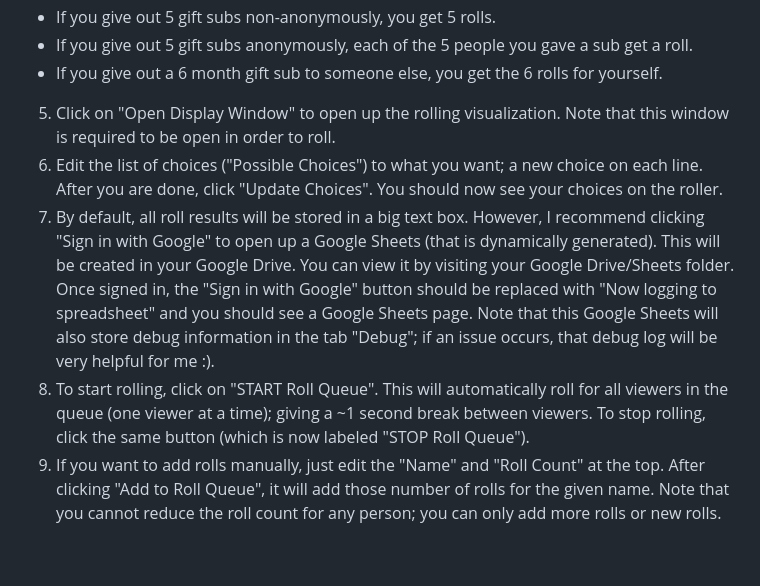
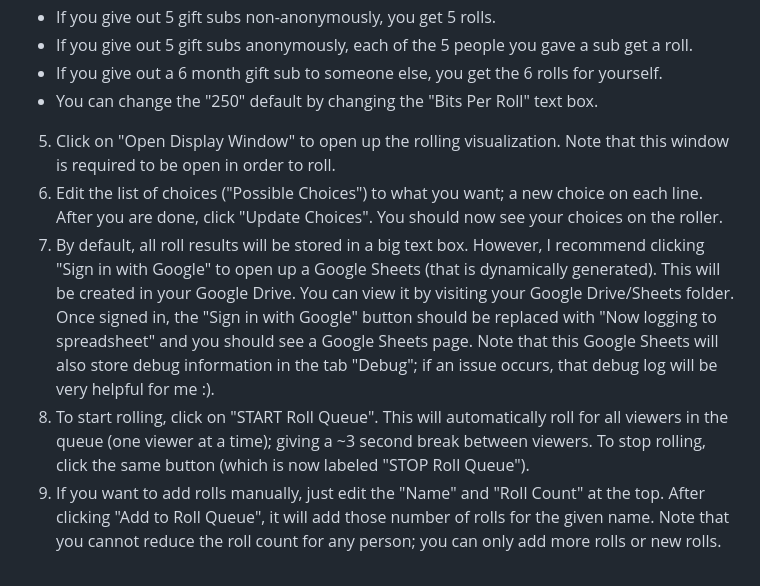
Before and after one commit to fmwyso/roller3d, a Markdown page: README.md, the part around the change. Drawn GitHub-style.

Commit message:
Small corrections to readme

```diff
--- a/README.md
+++ b/README.md
@@ -16,10 +16,11 @@ How to use the page:
   - If you give out 5 gift subs non-anonymously, you get 5 rolls.
   - If you give out 5 gift subs anonymously, each of the 5 people you gave a sub get a roll.
   - If you give out a 6 month gift sub to someone else, you get the 6 rolls for yourself.
+  - You can change the "250" default by changing the "Bits Per Roll" text box.
 5) Click on "Open Display Window" to open up the rolling visualization. Note that this window is required to be open in order to roll.
 6) Edit the list of choices ("Possible Choices") to what you want; a new choice on each line. After you are done, click "Update Choices". You should now see your choices on the roller.
 7) By default, all roll results will be stored in a big text box. However, I recommend clicking "Sign in with Google" to open up a Google Sheets (that is dynamically generated). This will be created in your Google Drive. You can view it by visiting your Google Drive/Sheets folder. Once signed in, the "Sign in with Google" button should be replaced with "Now logging to spreadsheet" and you should see a Google Sheets page. Note that this Google Sheets will also store debug information in the tab "Debug"; if an issue occurs, that debug log will be very helpful for me :).
-8) To start rolling, click on "START Roll Queue". This will automatically roll for all viewers in the queue (one viewer at a time); giving a ~1 second break between viewers. To stop rolling, click the same button (which is now labeled "STOP Roll Queue").
+8) To start rolling, click on "START Roll Queue". This will automatically roll for all viewers in the queue (one viewer at a time); giving a ~3 second break between viewers. To stop rolling, click the same button (which is now labeled "STOP Roll Queue").
 9) If you want to add rolls manually, just edit the "Name" and "Roll Count" at the top. After clicking "Add to Roll Queue", it will add those number of rolls for the given name. Note that you cannot reduce the roll count for any person; you can only add more rolls or new rolls.
 <br />
 This page was made possible by the following libraries: <a href="https://developers.google.com/sheets/api/guides/concepts">Google Sheets API</a>, <a href="https://docs.sheetdb.io/">sheetdb</a>, <a href="https://threejs.org/">threejs</a> and <a href="https://createjs.com/tweenjs">tweenjs</a>.
```
